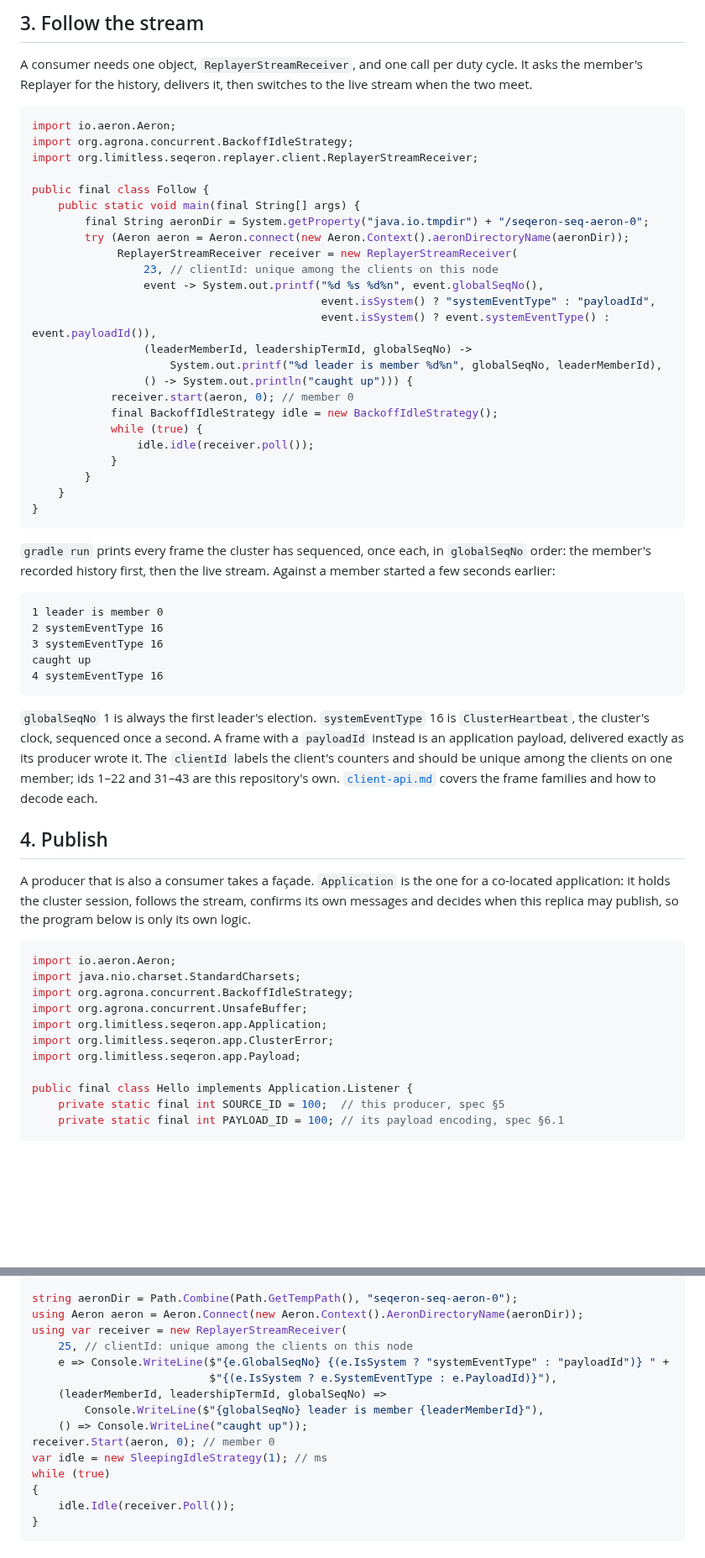
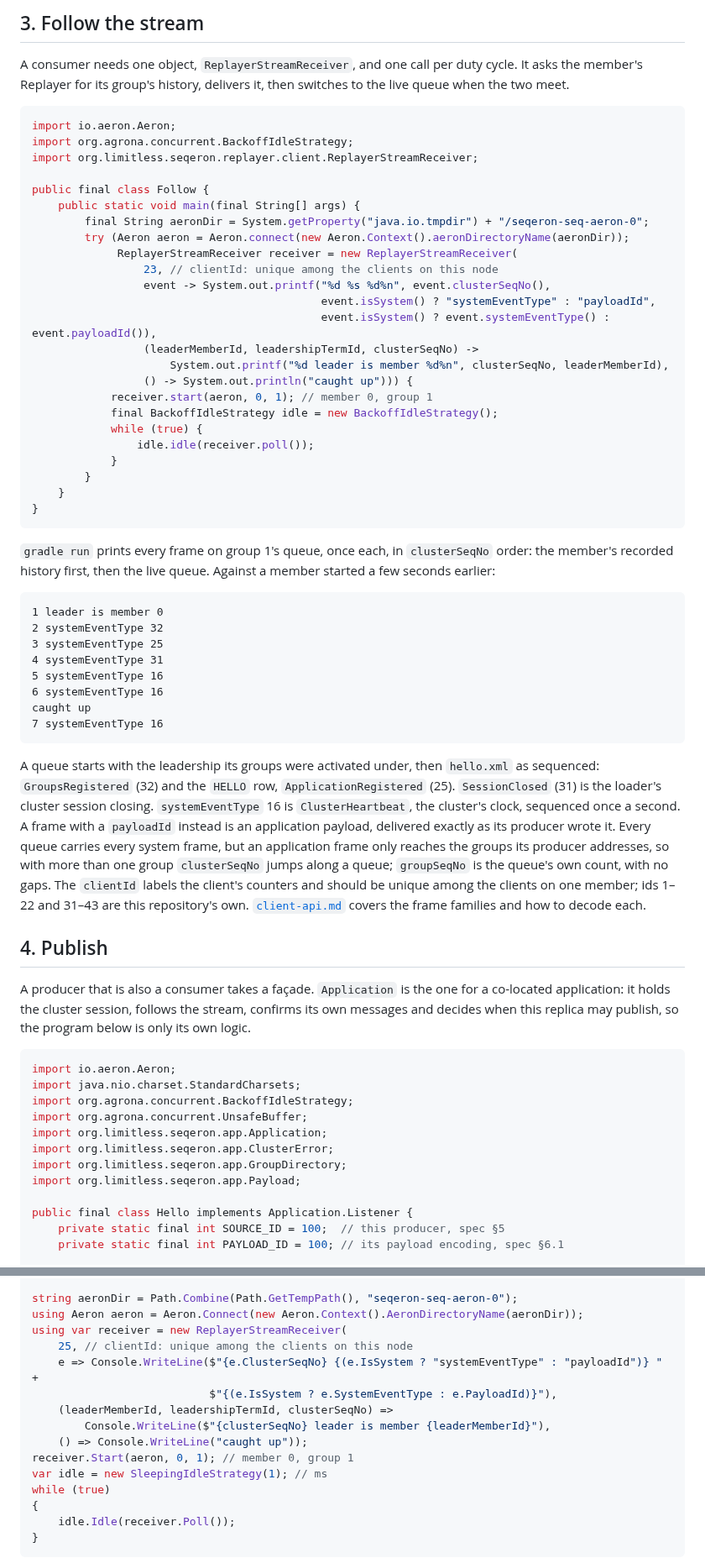
Before and after one commit to FredrikJDahlberg/seqeron, a Markdown page: doc/getting-started.md, 2 parts joined by grey strips. Shown at 84% size. GitHub-like rendering; blank space fills up the shorter version.

````diff
--- a/doc/getting-started.md
+++ b/doc/getting-started.md
@@ -62,7 +78,7 @@ frames do not decode, not at build time. The `--add-opens` flags are Aeron's.
 ## 3. Follow the stream
 
 A consumer needs one object, `ReplayerStreamReceiver`, and one call per duty cycle. It asks the member's
-Replayer for the history, delivers it, then switches to the live stream when the two meet.
+Replayer for its group's history, delivers it, then switches to the live queue when the two meet.
 
 ```java
 import io.aeron.Aeron;
@@ -75,13 +91,13 @@ public final class Follow {
         try (Aeron aeron = Aeron.connect(new Aeron.Context().aeronDirectoryName(aeronDir));
              ReplayerStreamReceiver receiver = new ReplayerStreamReceiver(
                  23, // clientId: unique among the clients on this node
-                 event -> System.out.printf("%d %s %d%n", event.globalSeqNo(),
+                 event -> System.out.printf("%d %s %d%n", event.clusterSeqNo(),
                                             event.isSystem() ? "systemEventType" : "payloadId",
                                             event.isSystem() ? event.systemEventType() : event.payloadId()),
-                 (leaderMemberId, leadershipTermId, globalSeqNo) ->
-                     System.out.printf("%d leader is member %d%n", globalSeqNo, leaderMemberId),
+                 (leaderMemberId, leadershipTermId, clusterSeqNo) ->
+                     System.out.printf("%d leader is member %d%n", clusterSeqNo, leaderMemberId),
                  () -> System.out.println("caught up"))) {
-            receiver.start(aeron, 0); // member 0
+            receiver.start(aeron, 0, 1); // member 0, group 1
             final BackoffIdleStrategy idle = new BackoffIdleStrategy();
             while (true) {
                 idle.idle(receiver.poll());
@@ -91,20 +107,27 @@ public final class Follow {
 }
 ```
 
-`gradle run` prints every frame the cluster has sequenced, once each, in `globalSeqNo` order: the
-member's recorded history first, then the live stream. Against a member started a few seconds earlier:
+`gradle run` prints every frame on group 1's queue, once each, in `clusterSeqNo` order: the member's
+recorded history first, then the live queue. Against a member started a few seconds earlier:
 
 ```
 1 leader is member 0
-2 systemEventType 16
-3 systemEventType 16
+2 systemEventType 32
+3 systemEventType 25
+4 systemEventType 31
+5 systemEventType 16
+6 systemEventType 16
 caught up
-4 systemEventType 16
+7 systemEventType 16
 ```
 
-`globalSeqNo` 1 is always the first leader's election. `systemEventType` 16 is `ClusterHeartbeat`, the
-cluster's clock, sequenced once a second. A frame with a `payloadId` instead is an application payload,
-delivered exactly as its producer wrote it. The `clientId` labels the client's counters and should be unique
+A queue starts with the leadership its groups were activated under, then `hello.xml` as sequenced:
+`GroupsRegistered` (32) and the `HELLO` row, `ApplicationRegistered` (25). `SessionClosed` (31) is the loader's
+cluster session closing. `systemEventType` 16 is `ClusterHeartbeat`, the cluster's clock, sequenced once a
+second. A frame with a `payloadId` instead is an application payload, delivered exactly as its producer
+wrote it. Every queue carries every system frame, but an application frame only reaches the groups its
+producer addresses, so with more than one group `clusterSeqNo` jumps along a queue; `groupSeqNo` is the
+queue's own count, with no gaps. The `clientId` labels the client's counters and should be unique
 among the clients on one member; ids 1–22 and 31–43 are this repository's own.
 [`client-api.md`](client-api.md) covers the frame families and how to decode each.
 
@@ -121,6 +144,7 @@ import org.agrona.concurrent.BackoffIdleStrategy;
 import org.agrona.concurrent.UnsafeBuffer;
 import org.limitless.seqeron.app.Application;
 import org.limitless.seqeron.app.ClusterError;
+import org.limitless.seqeron.app.GroupDirectory;
 import org.limitless.seqeron.app.Payload;
 
 public final class Hello implements Application.Listener {
@@ -224,12 +256,12 @@ string aeronDir = Path.Combine(Path.GetTempPath(), "seqeron-seq-aeron-0");
 using Aeron aeron = Aeron.Connect(new Aeron.Context().AeronDirectoryName(aeronDir));
 using var receiver = new ReplayerStreamReceiver(
     25, // clientId: unique among the clients on this node
-    e => Console.WriteLine($"{e.GlobalSeqNo} {(e.IsSystem ? "systemEventType" : "payloadId")} " +
+    e => Console.WriteLine($"{e.ClusterSeqNo} {(e.IsSystem ? "systemEventType" : "payloadId")} " +
                            $"{(e.IsSystem ? e.SystemEventType : e.PayloadId)}"),
-    (leaderMemberId, leadershipTermId, globalSeqNo) =>
-        Console.WriteLine($"{globalSeqNo} leader is member {leaderMemberId}"),
+    (leaderMemberId, leadershipTermId, clusterSeqNo) =>
+        Console.WriteLine($"{clusterSeqNo} leader is member {leaderMemberId}"),
     () => Console.WriteLine("caught up"));
-receiver.Start(aeron, 0); // member 0
+receiver.Start(aeron, 0, 1); // member 0, group 1
 var idle = new SleepingIdleStrategy(1); // ms
 while (true)
 {
````
Also changed, not shown: other parts of doc/getting-started.md (+42 -16 lines), .github/release-notes/v0.16.0.md (added, +111 -0 lines).
